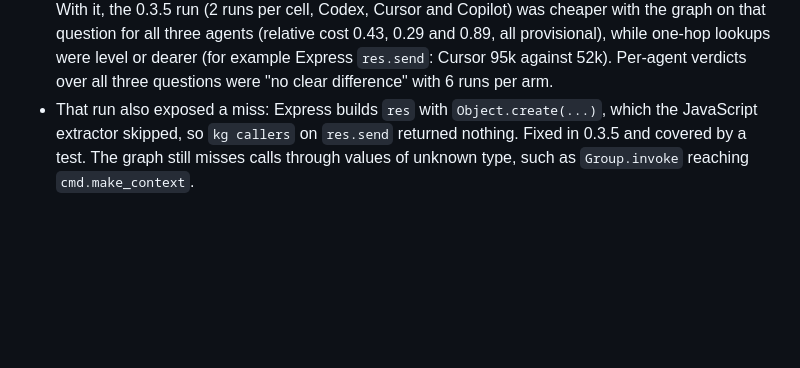
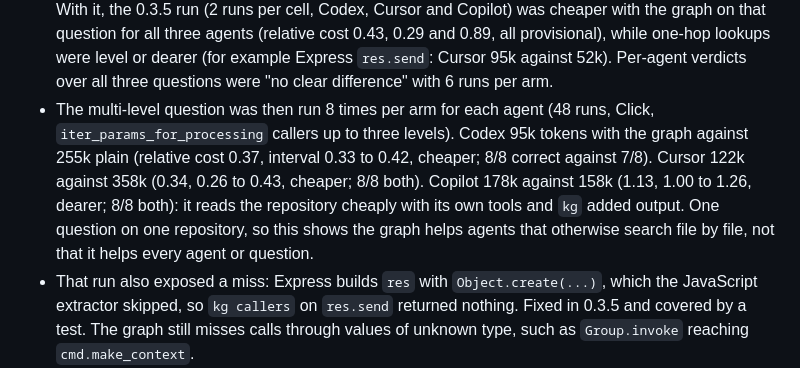
Before and after one commit to meabs/AgentGraphWorkTree, a Markdown page: docs/EVALUATION.md, the part around the change. Drawn GitHub-style; blank space fills up the shorter version.

Commit message:
Record the 8-run multi-level callers result
Co-Authored-By: Claude Sonnet 5.5 <noreply@anthropic.com>
Claude-Session: https://claude.ai/code/session_01DNXgtAqicBcRa5fQC5bo42

```diff
--- a/docs/EVALUATION.md
+++ b/docs/EVALUATION.md
@@ -63,6 +63,7 @@ Findings:
 - A "trust `kg`, do not repeat it with `grep`" wording was tried (72-run comparison above) and was worse than the original on Claude Code (102k against 84k), so it was not kept.
 - `kg subclasses` cut Codex's tokens by 16% against plain on hierarchy questions (and by 33% against the earlier instructions). It did not help Claude Code. The NestJS hierarchy questions were cheaper with the graph (84k against 114k; 80k against 94k); the Celery ones were level.
 - Callers of callers cost more with the graph (164k against 101k) until `kg callers --depth N` existed. With it, the 0.3.5 run (2 runs per cell, Codex, Cursor and Copilot) was cheaper with the graph on that question for all three agents (relative cost 0.43, 0.29 and 0.89, all provisional), while one-hop lookups were level or dearer (for example Express `res.send`: Cursor 95k against 52k). Per-agent verdicts over all three questions were "no clear difference" with 6 runs per arm.
+- The multi-level question was then run 8 times per arm for each agent (48 runs, Click, `iter_params_for_processing` callers up to three levels). Codex 95k tokens with the graph against 255k plain (relative cost 0.37, interval 0.33 to 0.42, cheaper; 8/8 correct against 7/8). Cursor 122k against 358k (0.34, 0.26 to 0.43, cheaper; 8/8 both). Copilot 178k against 158k (1.13, 1.00 to 1.26, dearer; 8/8 both): it reads the repository cheaply with its own tools and `kg` added output. One question on one repository, so this shows the graph helps agents that otherwise search file by file, not that it helps every agent or question.
 - That run also exposed a miss: Express builds `res` with `Object.create(...)`, which the JavaScript extractor skipped, so `kg callers` on `res.send` returned nothing. Fixed in 0.3.5 and covered by a test. The graph still misses calls through values of unknown type, such as `Group.invoke` reaching `cmd.make_context`.
 - With two to four runs per cell and large run-to-run spread, differences under roughly 20% are noise.
 
```
